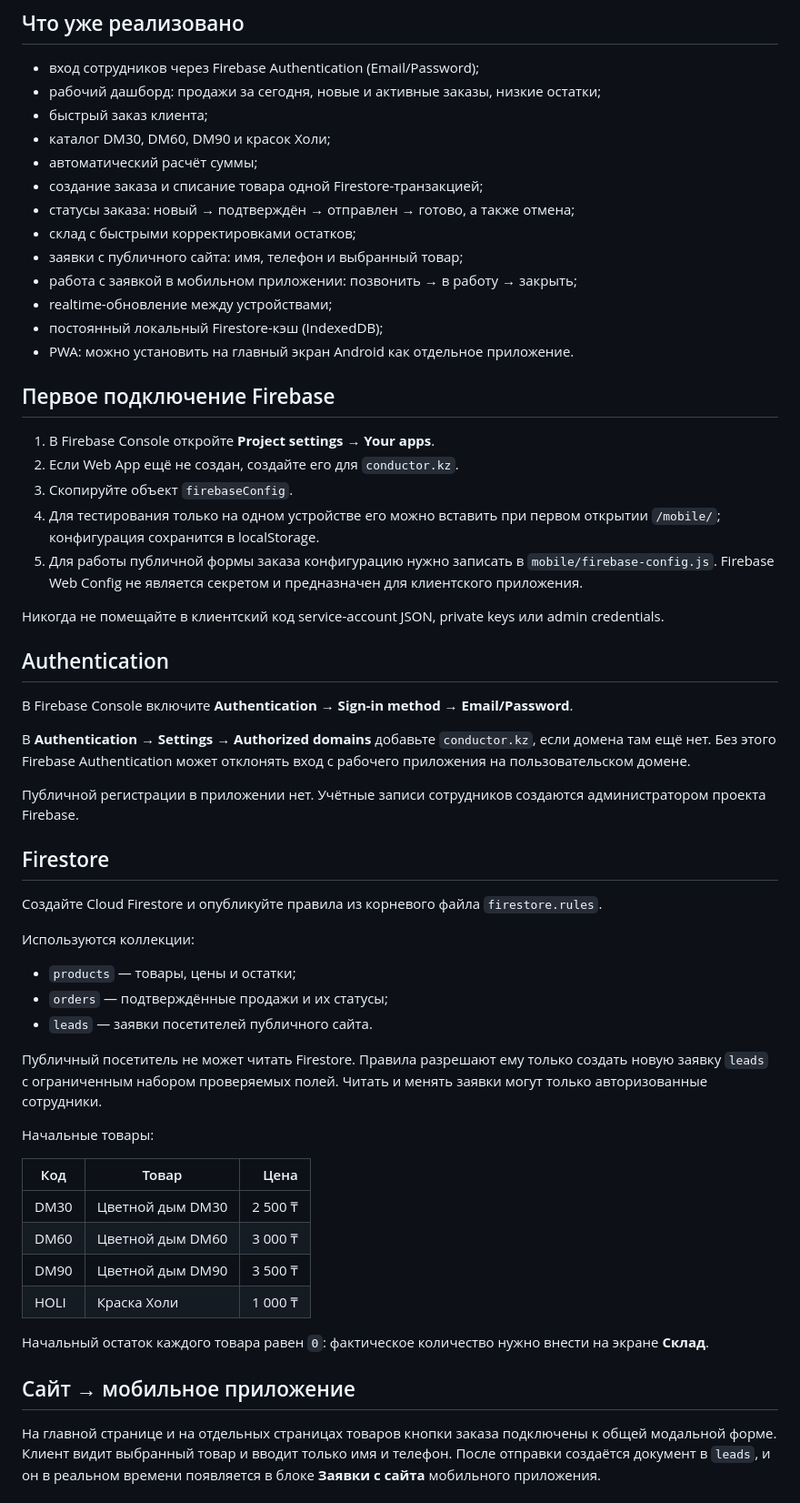
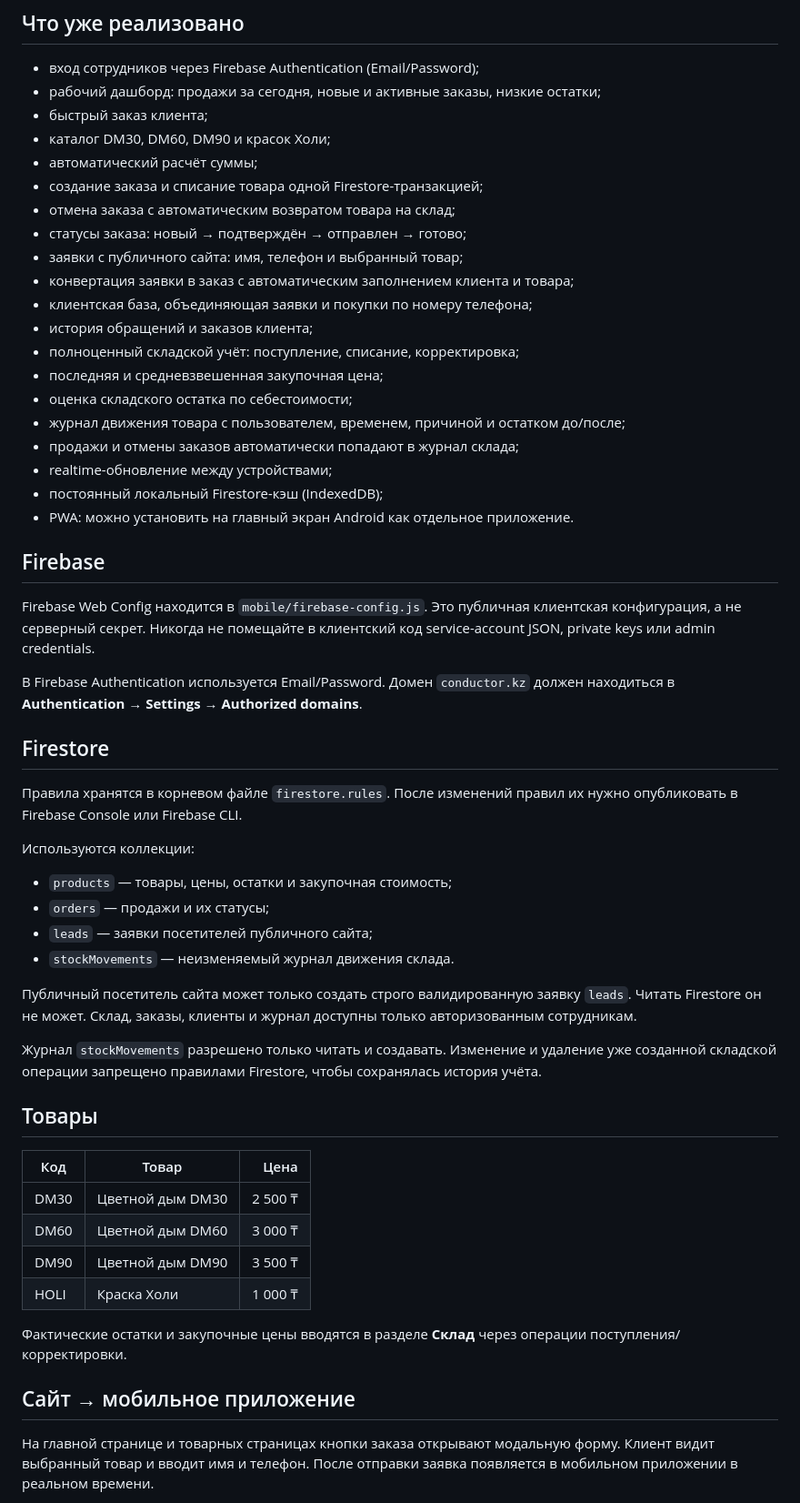
Before and after one commit to MG-Trener/conductor.kz, a Markdown page: mobile/README.md, the part around one of its changes. Shown at 91% size. Rendered like a GitHub page.

Commit message:
Document CRM and inventory accounting

```diff
--- a/mobile/README.md
+++ b/mobile/README.md
@@ -10,45 +10,43 @@
 - каталог DM30, DM60, DM90 и красок Холи;
 - автоматический расчёт суммы;
 - создание заказа и списание товара одной Firestore-транзакцией;
-- статусы заказа: новый → подтверждён → отправлен → готово, а также отмена;
-- склад с быстрыми корректировками остатков;
+- отмена заказа с автоматическим возвратом товара на склад;
+- статусы заказа: новый → подтверждён → отправлен → готово;
 - заявки с публичного сайта: имя, телефон и выбранный товар;
-- работа с заявкой в мобильном приложении: позвонить → в работу → закрыть;
+- конвертация заявки в заказ с автоматическим заполнением клиента и товара;
+- клиентская база, объединяющая заявки и покупки по номеру телефона;
+- история обращений и заказов клиента;
+- полноценный складской учёт: поступление, списание, корректировка;
+- последняя и средневзвешенная закупочная цена;
+- оценка складского остатка по себестоимости;
+- журнал движения товара с пользователем, временем, причиной и остатком до/после;
+- продажи и отмены заказов автоматически попадают в журнал склада;
 - realtime-обновление между устройствами;
 - постоянный локальный Firestore-кэш (IndexedDB);
 - PWA: можно установить на главный экран Android как отдельное приложение.
 
-## Первое подключение Firebase
+## Firebase
 
-1. В Firebase Console откройте **Project settings → Your apps**.
-2. Если Web App ещё не создан, создайте его для `conductor.kz`.
-3. Скопируйте объект `firebaseConfig`.
-4. Для тестирования только на одном устройстве его можно вставить при первом открытии `/mobile/`; конфигурация сохранится в localStorage.
-5. Для работы публичной формы заказа конфигурацию нужно записать в `mobile/firebase-config.js`. Firebase Web Config не является секретом и предназначен для клиентского приложения.
+Firebase Web Config находится в `mobile/firebase-config.js`. Это публичная клиентская конфигурация, а не серверный секрет. Никогда не помещайте в клиентский код service-account JSON, private keys или admin credentials.
 
-Никогда не помещайте в клиентский код service-account JSON, private keys или admin credentials.
-
-## Authentication
-
-В Firebase Console включите **Authentication → Sign-in method → Email/Password**.
-
-В **Authentication → Settings → Authorized domains** добавьте `conductor.kz`, если домена там ещё нет. Без этого Firebase Authentication может отклонять вход с рабочего приложения на пользовательском домене.
-
-Публичной регистрации в приложении нет. Учётные записи сотрудников создаются администратором проекта Firebase.
+В Firebase Authentication используется Email/Password. Домен `conductor.kz` должен находиться в **Authentication → Settings → Authorized domains**.
 
 ## Firestore
 
-Создайте Cloud Firestore и опубликуйте правила из корневого файла `firestore.rules`.
+Правила хранятся в корневом файле `firestore.rules`. После изменений правил их нужно опубликовать в Firebase Console или Firebase CLI.
 
 Используются коллекции:
 
-- `products` — товары, цены и остатки;
-- `orders` — подтверждённые продажи и их статусы;
-- `leads` — заявки посетителей публичного сайта.
+- `products` — товары, цены, остатки и закупочная стоимость;
+- `orders` — продажи и их статусы;
+- `leads` — заявки посетителей публичного сайта;
+- `stockMovements` — неизменяемый журнал движения склада.
 
-Публичный посетитель не может читать Firestore. Правила разрешают ему только создать новую заявку `leads` с ограниченным набором проверяемых полей. Читать и менять заявки могут только авторизованные сотрудники.
+Публичный посетитель сайта может только создать строго валидированную заявку `leads`. Читать Firestore он не может. Склад, заказы, клиенты и журнал доступны только авторизованным сотрудникам.
 
-Начальные товары:
+Журнал `stockMovements` разрешено только читать и создавать. Изменение и удаление уже созданной складской операции запрещено правилами Firestore, чтобы сохранялась история учёта.
+
+## Товары
 
 | Код | Товар | Цена |
 | --- | --- | ---: |
@@ -57,9 +55,9 @@
 | DM90 | Цветной дым DM90 | 3 500 ₸ |
 | HOLI | Краска Холи | 1 000 ₸ |
 
-Начальный остаток каждого товара равен `0`: фактическое количество нужно внести на экране **Склад**.
+Фактические остатки и закупочные цены вводятся в разделе **Склад** через операции поступления/корректировки.
 
 ## Сайт → мобильное приложение
 
-На главной странице и на отдельных страницах товаров кнопки заказа подключены к общей модальной форме. Клиент видит выбранный товар и вводит только имя и телефон. После отправки создаётся документ в `leads`, и он в реальном времени появляется в блоке **Заявки с сайта** мобильного приложения.
+На главной странице и товарных страницах кнопки заказа открывают модальную форму. Клиент видит выбранный товар и вводит имя и телефон. После отправки заявка появляется в мобильном приложении в реальном времени.
 
```
Also changed, not shown: other parts of mobile/README.md (+14 -3 lines).
